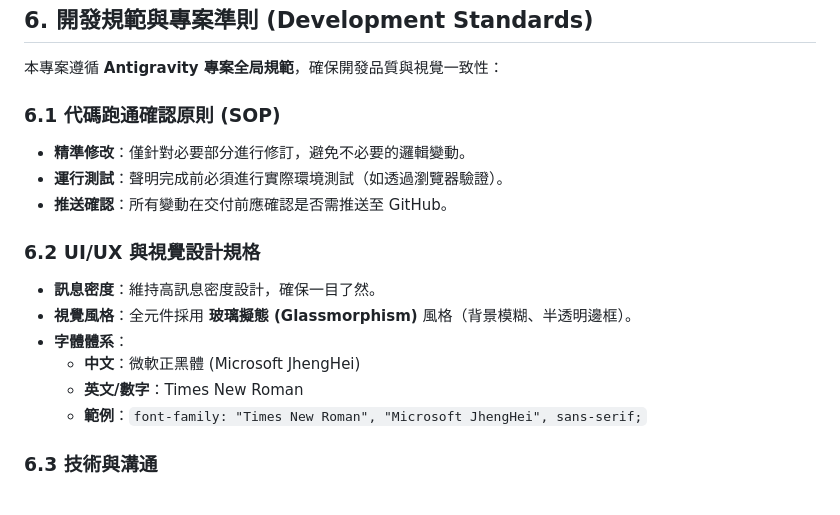
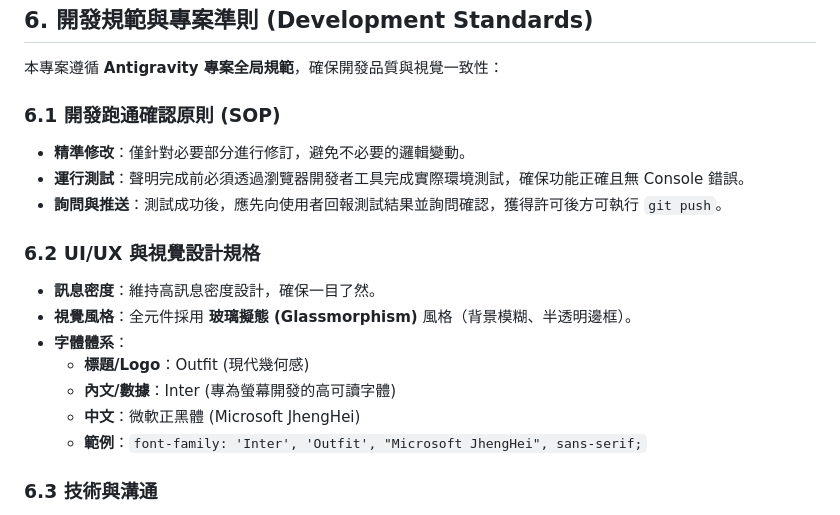
Before and after one commit to Chun-Chieh-Chang/TrendChart, a Markdown page: README.md, the part around the change. Drawn GitHub-style.

Commit message:
Docs: Update font system in README to match web implementation

```diff
--- a/README.md
+++ b/README.md
@@ -87,18 +87,19 @@
 
 本專案遵循 **Antigravity 專案全局規範**，確保開發品質與視覺一致性：
 
-### 6.1 代碼跑通確認原則 (SOP)
+### 6.1 開發跑通確認原則 (SOP)
 - **精準修改**：僅針對必要部分進行修訂，避免不必要的邏輯變動。
-- **運行測試**：聲明完成前必須進行實際環境測試（如透過瀏覽器驗證）。
-- **推送確認**：所有變動在交付前應確認是否需推送至 GitHub。
+- **運行測試**：聲明完成前必須透過瀏覽器開發者工具完成實際環境測試，確保功能正確且無 Console 錯誤。
+- **詢問與推送**：測試成功後，應先向使用者回報測試結果並詢問確認，獲得許可後方可執行 `git push`。
 
 ### 6.2 UI/UX 與視覺設計規格
 - **訊息密度**：維持高訊息密度設計，確保一目了然。
 - **視覺風格**：全元件採用 **玻璃擬態 (Glassmorphism)** 風格（背景模糊、半透明邊框）。
 - **字體體系**：
+  - **標題/Logo**：Outfit (現代幾何感)
+  - **內文/數據**：Inter (專為螢幕開發的高可讀字體)
   - **中文**：微軟正黑體 (Microsoft JhengHei)
-  - **英文/數字**：Times New Roman
-  - **範例**：`font-family: "Times New Roman", "Microsoft JhengHei", sans-serif;`
+  - **範例**：`font-family: 'Inter', 'Outfit', "Microsoft JhengHei", sans-serif;`
 
 ### 6.3 技術與溝通
 - **技術標準**：全站 JavaScript 符合 **ES6+** 規範。
```
